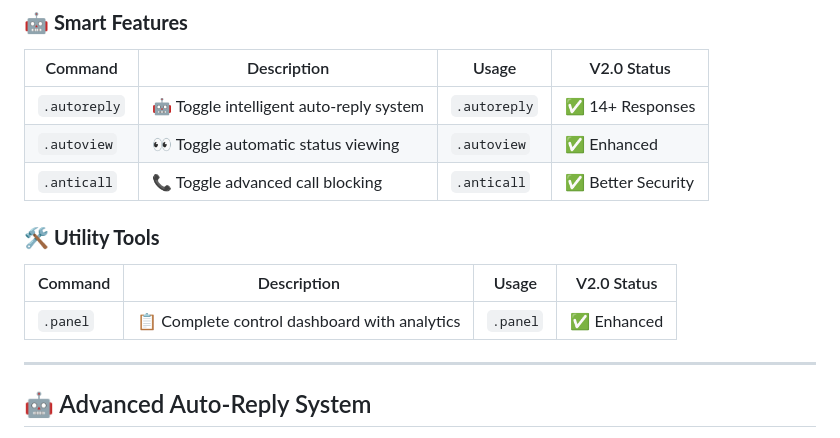
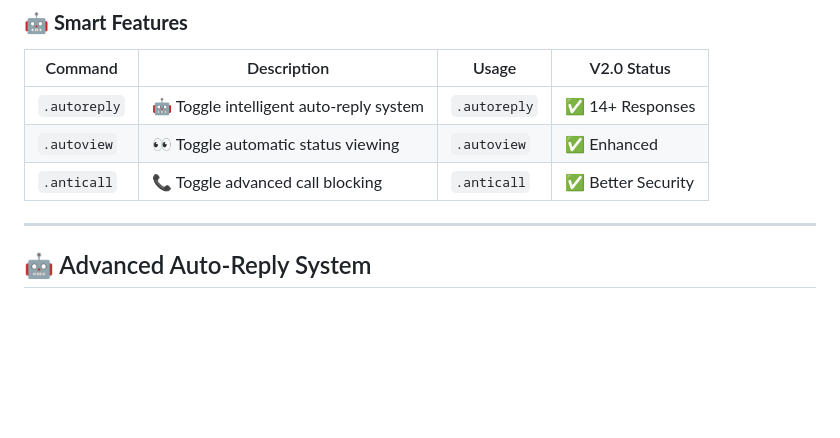
Before and after one commit to GihanPasidu/wa-bot-v2, a Markdown page: README.md, the part around the change. Drawn GitHub-style; blank space fills up the shorter version.

```diff
--- a/README.md
+++ b/README.md
@@ -81,11 +81,6 @@
 | `.autoreply` | 🤖 Toggle intelligent auto-reply system | `.autoreply` | ✅ 14+ Responses |
 | `.autoview` | 👀 Toggle automatic status viewing | `.autoview` | ✅ Enhanced |
 | `.anticall` | 📞 Toggle advanced call blocking | `.anticall` | ✅ Better Security |
-
-### 🛠️ **Utility Tools**
-| Command | Description | Usage | V2.0 Status |
-|---------|-------------|-------|-------------|
-| `.panel` | 📋 Complete control dashboard with analytics | `.panel` | ✅ Enhanced |
 
 ---
 
```
